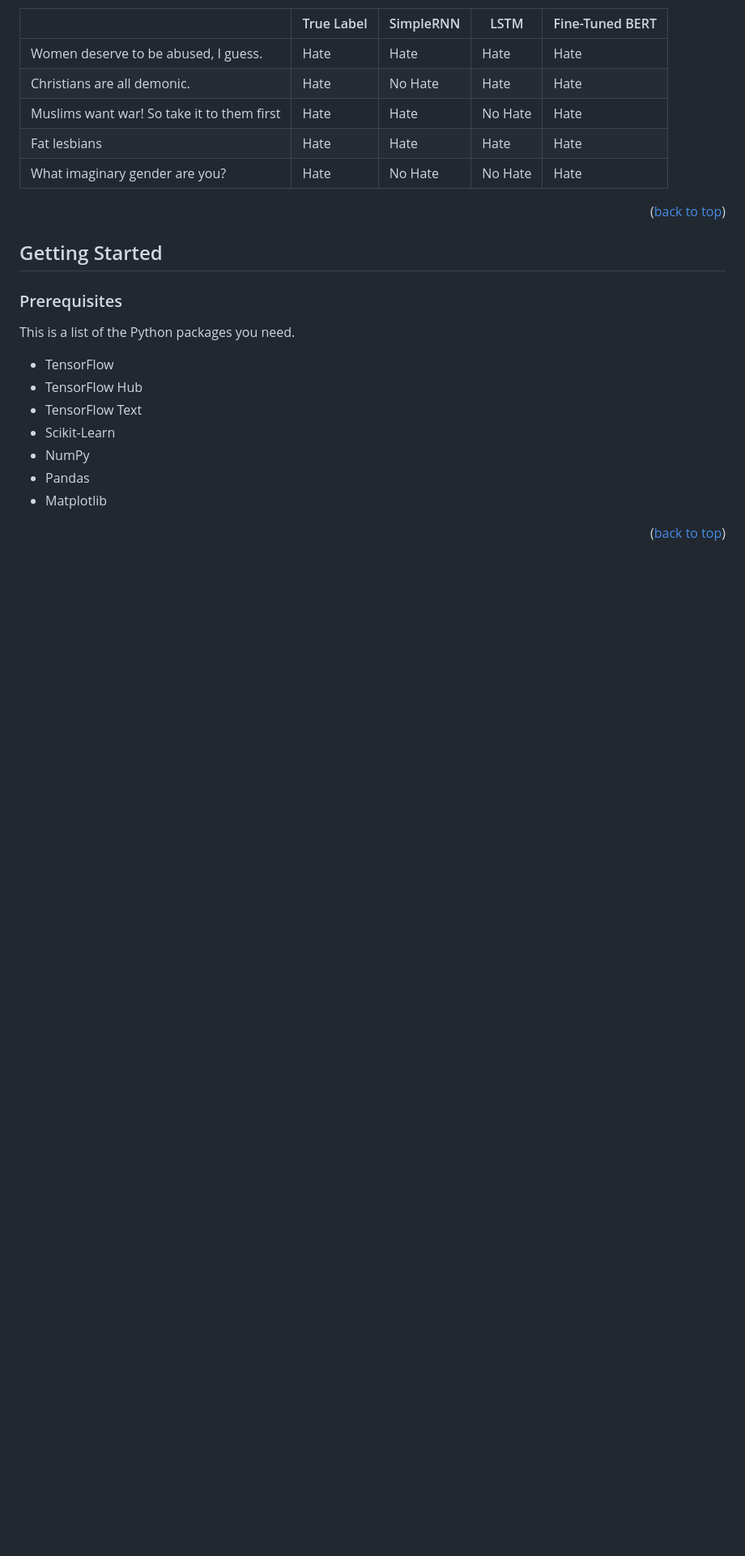
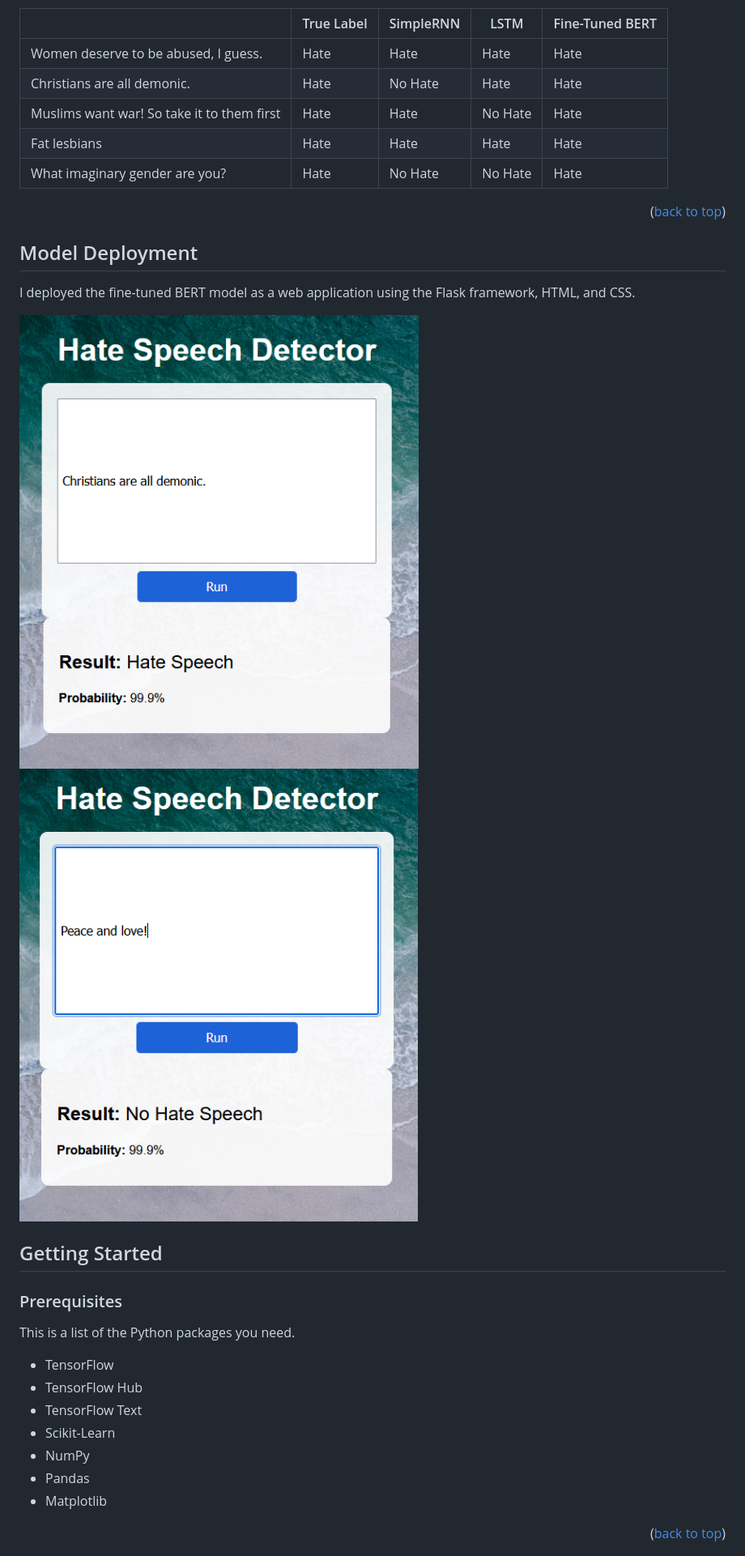
Before and after one commit to JensBender/hate-speech-detection, a Markdown page: README.md, the part around the change printed below. Shown: that part at 81% size. Rendered like a GitHub page; blank space fills up the shorter version.

Commit message:
In README.md, add model deployment

```diff
--- a/README.md
+++ b/README.md
@@ -184,6 +190,14 @@ Here are some example comments from the test data along with their true label an
 
 
 <p align="right">(<a href="#readme-top">back to top</a>)</p>
+
+
+<!-- MODEL DEPLOYMENT -->
+## Model Deployment
+I deployed the fine-tuned BERT model as a web application using the Flask framework, HTML, and CSS.
+
+<img src="./images/model_deployment_01.PNG" alt="Deployment example 1" style="width: 300px;">
+<img src="./images/model_deployment_02.PNG" alt="Deployment example 2" style="width: 300px;">
 
 
 <!-- GETTING STARTED -->
```
Also changed, not shown: other parts of README.md (+10 -0 lines).
